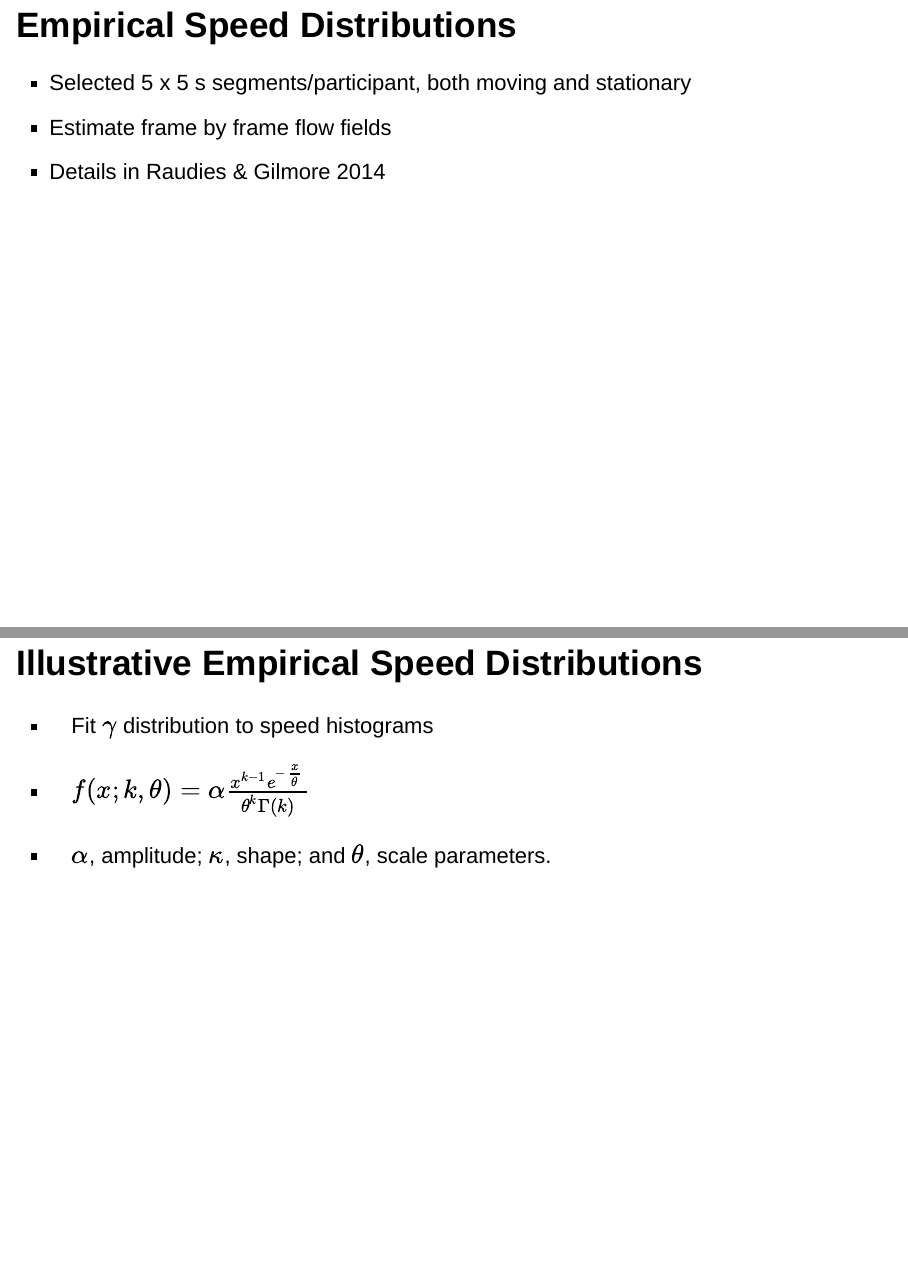
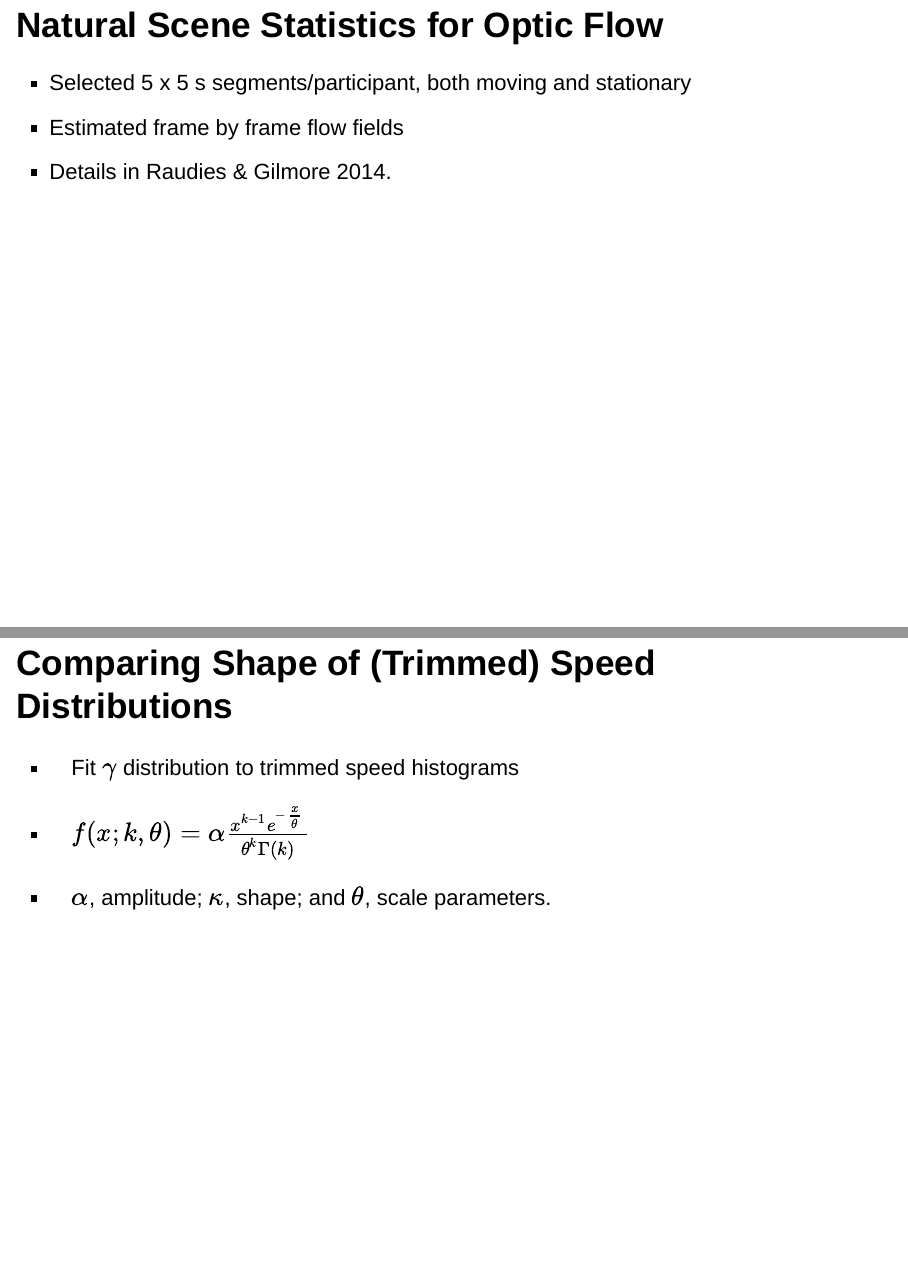
Before and after one commit to gilmore-lab/ICDL-EpiRob-2015, an R Markdown document (R/Gilmore-Raudies-Jayaraman.Rmd): pages 25 and 30 of 40, joined at a grey line. Rendered offline with R 4.5, knitr and Pandoc, with nearby package versions; drawn as Slidy slides in place of the format the file asks for; some code elsewhere in the file could not run offline.

Commit message:
clean-up

````diff
--- a/R/Gilmore-Raudies-Jayaraman.Rmd
+++ b/R/Gilmore-Raudies-Jayaraman.Rmd
@@ -317,11 +318,11 @@ anova(lme.p.segment) %>%
   kable()
 ```
 
-## Empirical Speed Distributions
+## Natural Scene Statistics for Optic Flow
 
 - Selected 5 x 5 s segments/participant, both moving and stationary
-- Estimate frame by frame flow fields
-- Details in Raudies & Gilmore 2014
+- Estimated frame by frame flow fields
+- Details in Raudies & Gilmore 2014.
 
 ## Speed Distributions
 
@@ -352,9 +353,9 @@ p <- df_speed_hist %>%
 p
 ```
 
-## Illustrative Empirical Speed Distributions
+## Comparing Shape of (Trimmed) Speed Distributions
 
-- Fit $\gamma$ distribution to speed histograms
+- Fit $\gamma$ distribution to trimmed speed histograms
 
 - $f(x;k,\theta) =  \alpha\frac{x^{k-1}e^{-\frac{x}{\theta}}}{\theta^k\Gamma(k)}$
 
````
Also changed, not shown: R/Gilmore-Raudies-Jayaraman-figure/unnamed-chunk-1-1.png (added), R/Gilmore-Raudies-Jayaraman-figure/unnamed-chunk-2-1.png (added), R/Gilmore-Raudies-Jayaraman.html (added), R/Gilmore-Raudies-Jayaraman.Rmd (5 more changed lines).
